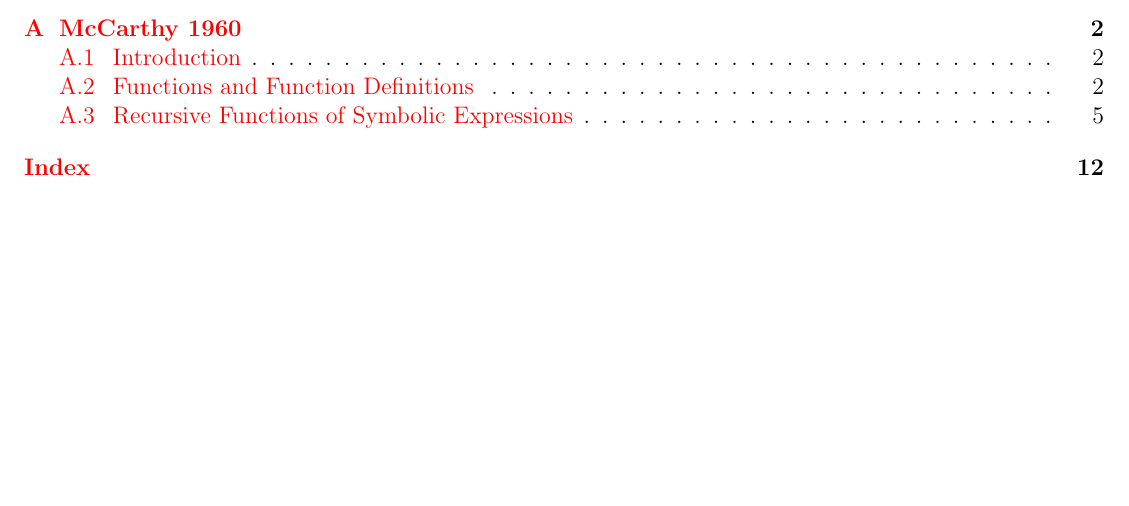
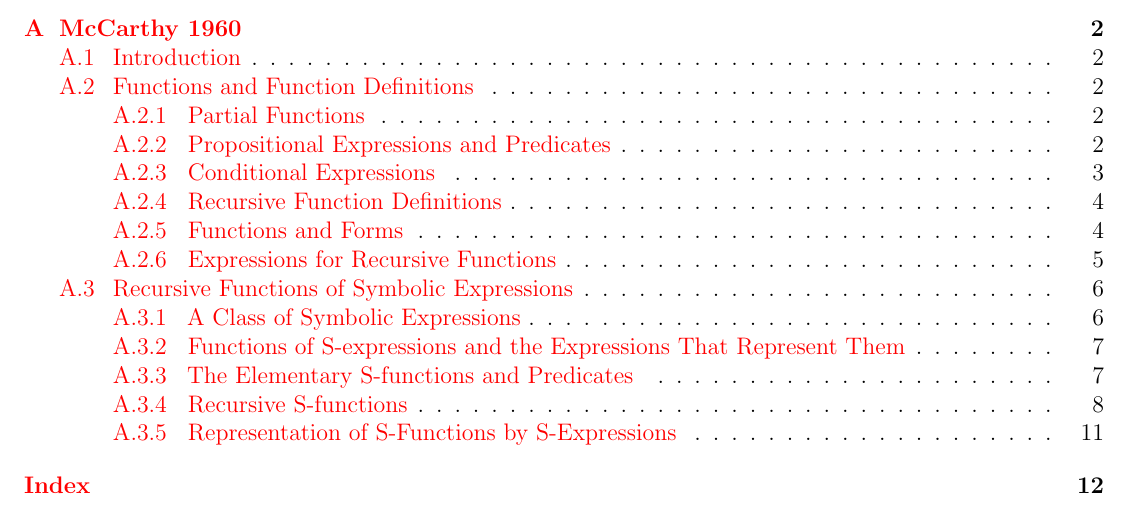
Before and after one commit to Zach-Cameron/Structure-and-Interpretation-of-Computer-Programs, a LaTeX document (main.tex, which reads Sections/appendix.tex): part of page 1 of 13, cut so that both start at the same text, the shorter picture padded with empty space. The pictures show the PDF file main.pdf that the author committed with the source.

Commit message:
Forward progress

```diff
--- a/Sections/appendix.tex
+++ b/Sections/appendix.tex
@@ -34,9 +34,13 @@ In this article:
 
 \subsection{Functions and Function Definitions}
 
+\subsubsection{Partial Functions}
+
 \begin{defn}[\idx{partial function}]
     A function that is defined only on part of its domain.
 \end{defn}
+
+\subsubsection{Propositional Expressions and Predicates}
 
 \begin{defn}[\idx{propositional expression}]
     A \textbi{propositional expression} is an expression whose possible values are $T$ (for truth) and $F$ (for falsity).
@@ -45,6 +49,8 @@ In this article:
 \begin{defn}[\idx{predicate}]
     A function whose range consists of the truth values $T$ and $F$.
 \end{defn}
+
+\subsubsection{Conditional Expressions}
 
 \begin{defn}[\idx{conditional expression}]
     A device for expressing the dependence of quantities on propositional quantities, denoted: \[(p_{1} \rightarrow e_{1}, \cdots, p_{n} \rightarrow e_{n})\] where the $p$'s are propositional expressions and the $e$'s are expression of any kind, read ``If $p_{1}$ then $e_{1}$, otherwise if $p_{2}$ then $e_{2}$, ... otherwise if $p_{n}$ then $e_{n}$'' or ``$p_{1}$ yields $e_{1}$, ..., $p_{n}$ yields $e_{n}$.''
@@ -96,6 +102,8 @@ In this article:
     \end{itemize}
 \end{exmp}
 
+\subsubsection{Recursive Function Definitions}
+
 \begin{exmp}
     Recursive applications:
     \begin{itemize}
@@ -114,6 +122,8 @@ In this article:
         \item $p \supset q = (p \rightarrow q,\ T \rightarrow T)$
     \end{itemize}
 \end{exmp}
+
+\subsubsection{Functions and Forms}
 
 \begin{defn}[\idx{form}]
     The expression $y^{2}+x$ is an example of a form.
@@ -147,6 +157,8 @@ In this article:
     A difficulty which arises in combining functions described by $\lambda$-expressions, or by any other notation involving variables, because different bound variables may be represented by the same symbol.
 \end{defn}
 
+\subsubsection{Expressions for Recursive Functions}
+
 \begin{note}
     The $\lambda$-notation is inadequate for naming functions defined recursively. For example, \[\text{sqrt}(a,x,\epsilon) = (\left|x^{2}-a\right| < \epsilon \rightarrow x,\ T \rightarrow \text{sqrt}(a,\frac{1}{2}(x+\frac{a}{x}),\epsilon))\] converts into $\lambda$-notation as \[\text{sqrt} = \lambda((a,x,\epsilon),\ (\left|x^{2}-a\right| < \epsilon \rightarrow x,\ T \rightarrow \text{sqrt}(a,\frac{1}{2}(x+\frac{a}{x}),\epsilon)))\] However, the right-hand side cannot serve as an expression for the function because there would be nothing to indicate that the reference to \texttt{sqrt} within the expression stood for the expression as a whole.
 \end{note}
@@ -161,6 +173,8 @@ In this article:
 \end{exmp}
 
 \subsection{Recursive Functions of Symbolic Expressions}
+
+\subsubsection{A Class of Symbolic Expressions}
 
 Objectives:
 \begin{enumerate}
@@ -208,6 +222,8 @@ Objectives:
     By the above notation, $(m_{1}, m_{2} \cdot x)$ is equivalent to $(m_{1} \cdot (m_{2} \cdot x))$. Let $k = m_{2} \cdot x$. Then $(m_{1}, m_{2} \cdot x) = (m_{1}, k)$ which by notation is equivalent to $(m_{1} \cdot (k \cdot NIL)) = (m_{1} \cdot ((m_{2} \cdot x) \cdot NIL))$. It follows that $(m_{1} \cdot (m_{2} \cdot x)) = (m_{1} \cdot ((m_{2} \cdot x) \cdot NIL))$. So $(m_{2} \cdot x) = ((m_{2} \cdot x) \cdot NIL)$ which agrees with notation. Note then that $((m_{2} \cdot x) \cdot NIL) = (((m_{2} \cdot x) \cdot NIL) \cdot NIL) = ((((m_{2} \cdot x) \cdot NIL) \cdot NIL) \cdot NIL) = \ldots$
 \end{exmp}
 
+\subsubsection{Functions of S-expressions and the Expressions That Represent Them}
+
 \begin{defn}[\idx{function of S-expressions}, \idx{M-expression}]
     Functions, written in conventional functional notation, taking S-expressions as argument. The expression for a function of S-expressions is called an \textbi{M-expression}; M for `meta'.
 \end{defn}
```
Also changed, not shown: main.pdf, Sections/appendix.tex (5 more changed lines).
